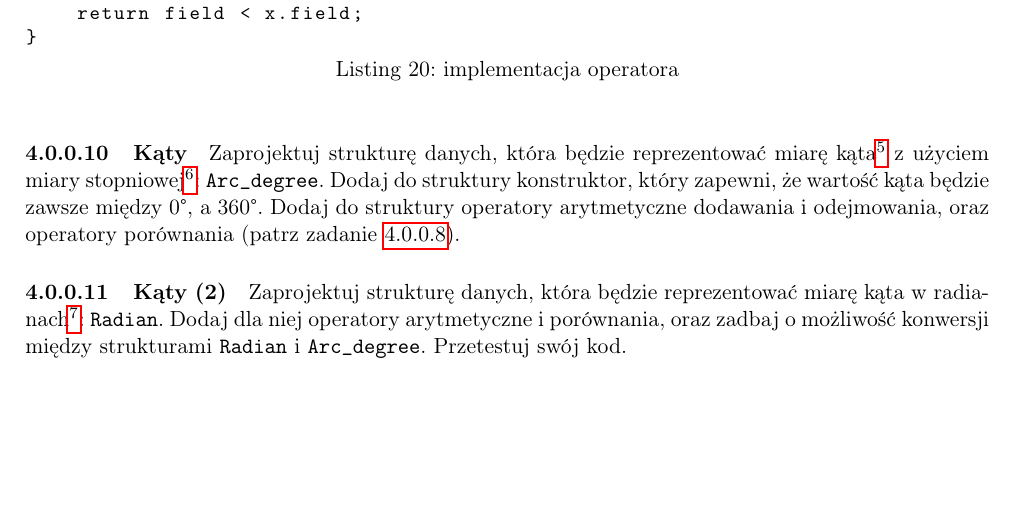
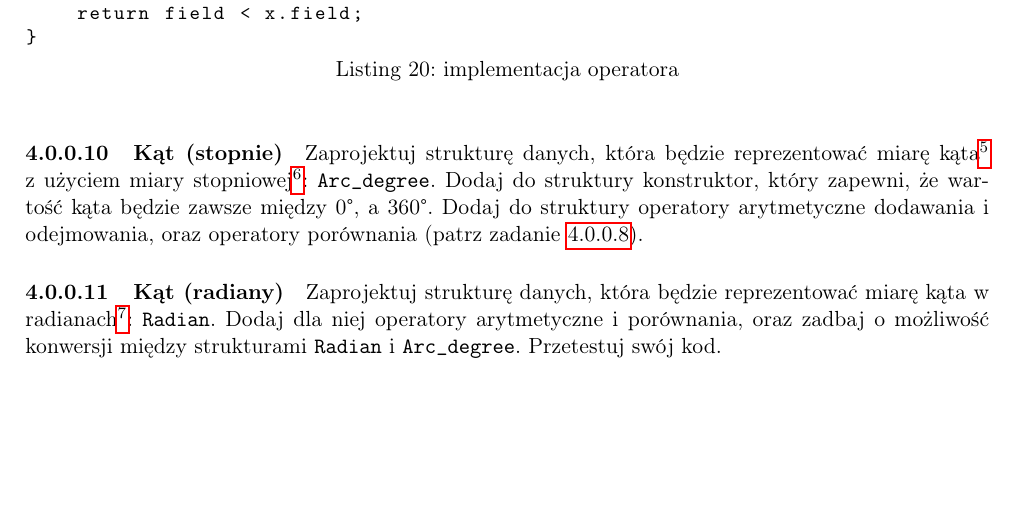
Before and after one commit to s24805/cpp-semestr-1, a LaTeX problem sheet (Lectures/00-exercises-cxx.tex): part of page 13 of 13, cut so that both start at the same text. Compiled offline with pdfLaTeX.

Commit message:
Better names for some exercises

```diff
--- a/Lectures/00-exercises-cxx.tex
+++ b/Lectures/00-exercises-cxx.tex
@@ -712,7 +712,7 @@ to:
     \item z K na °F (sygnatura \texttt{Fahrenheit(Kelvin const)})
 \end{enumerate}
 
-\paragraph{Kąty} Zaprojektuj strukturę danych, która będzie reprezentować miarę
+\paragraph{Kąt (stopnie)} Zaprojektuj strukturę danych, która będzie reprezentować miarę
 kąta\footnote{\url{https://pl.wikipedia.org/wiki/Miara_k\%C4\%85ta}} z użyciem miary
 stopniowej\footnote{\url{https://pl.wikipedia.org/wiki/Stopień_(k\%C4\%85t)}}:
 \texttt{Arc\_degree}.
@@ -721,7 +721,7 @@ między 0°, a 360°. Dodaj do struktury operatory arytmetyczne dodawania i
 odejmowania, oraz operatory porównania (patrz zadanie
 \ref{ex_0000_comparison_ops}).
 
-\paragraph{Kąty (2)} Zaprojektuj strukturę danych, która będzie reprezentować
+\paragraph{Kąt (radiany)} Zaprojektuj strukturę danych, która będzie reprezentować
 miarę kąta w radianach\footnote{\url{https://pl.wikipedia.org/wiki/Radian}}:
 \texttt{Radian}. Dodaj dla niej operatory arytmetyczne i porównania, oraz zadbaj
 o możliwość konwersji między strukturami \texttt{Radian} i \texttt{Arc\_degree}.
```
